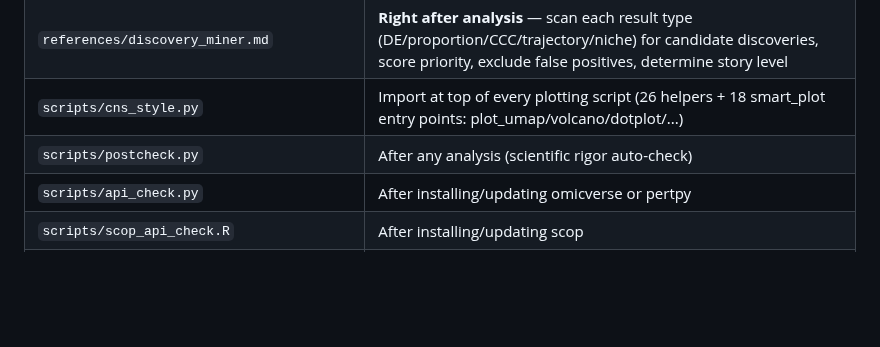
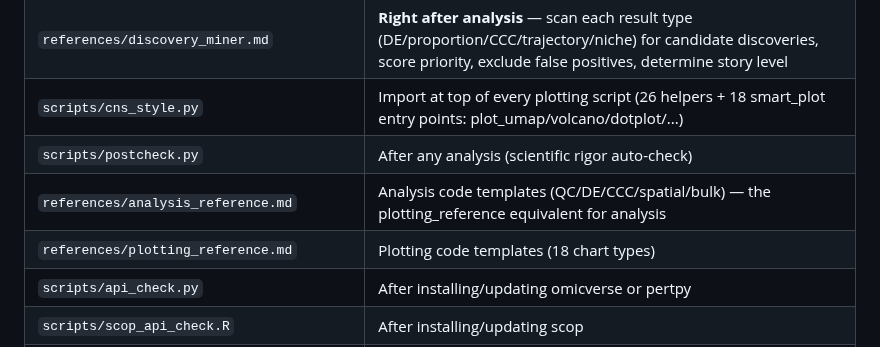
Before and after one commit to Lyao-lab/cns-bio-pilot, a Markdown page: SKILL.md, the part around the change. GitHub-like rendering; blank space fills up the shorter version.

```diff
--- a/SKILL.md
+++ b/SKILL.md
@@ -104,6 +104,8 @@ Package versions: **`compat.yaml`** (single source of truth). After any upgrade:
 | `references/discovery_miner.md` | **Right after analysis** — scan each result type (DE/proportion/CCC/trajectory/niche) for candidate discoveries, score priority, exclude false positives, determine story level |
 | `scripts/cns_style.py` | Import at top of every plotting script (26 helpers + 18 smart_plot entry points: plot_umap/volcano/dotplot/...) |
 | `scripts/postcheck.py` | After any analysis (scientific rigor auto-check) |
+| `references/analysis_reference.md` | Analysis code templates (QC/DE/CCC/spatial/bulk) — the plotting_reference equivalent for analysis |
+| `references/plotting_reference.md` | Plotting code templates (18 chart types) |
 | `scripts/api_check.py` | After installing/updating omicverse or pertpy |
 | `scripts/scop_api_check.R` | After installing/updating scop |
 | `references/meta_methodology.md` | Self-check after each analysis step (8 rules + step-gate + hypothesis ledger) |
```
Also changed, not shown: references/analysis_reference.md (added, +319 -0 lines).
